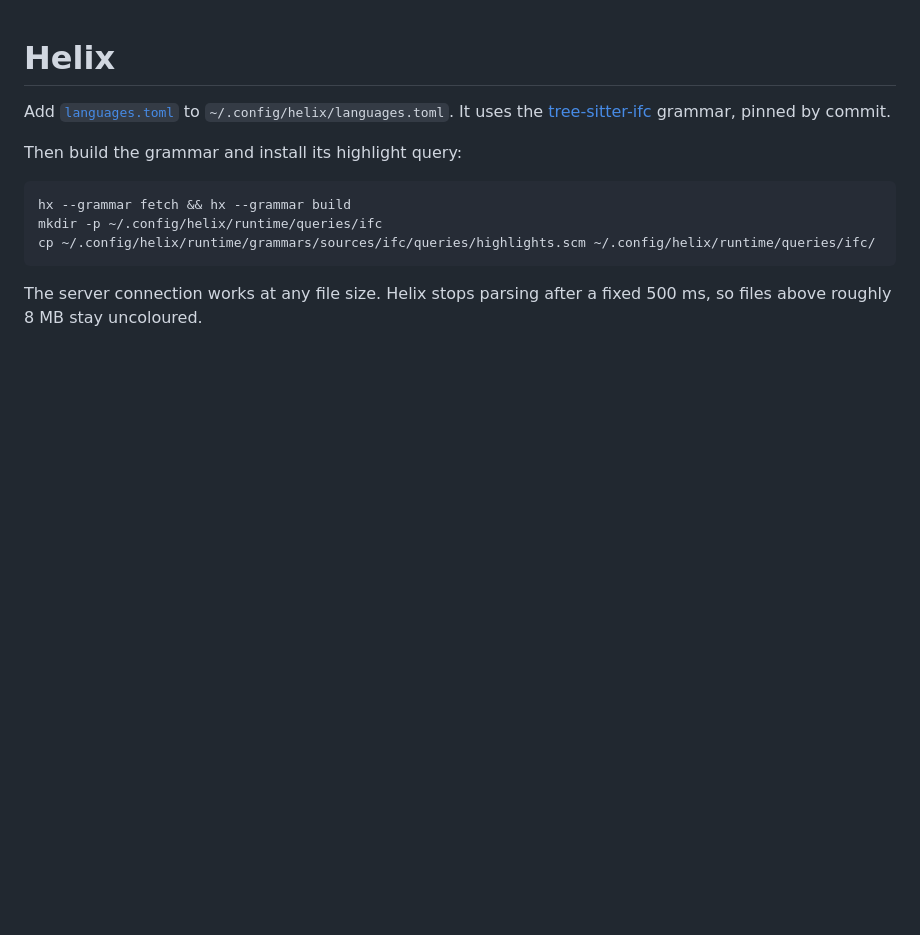
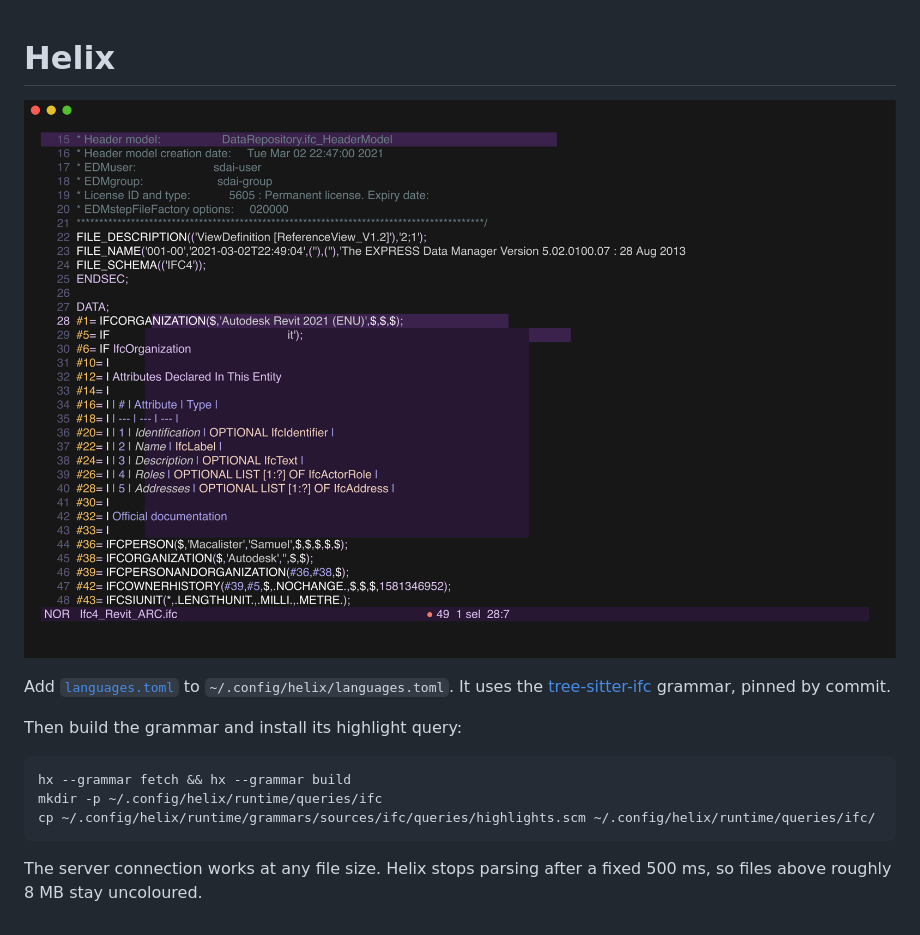
Before and after one commit to Amixx/IFC-LS-integrations, a Markdown page: helix/README.md, the part around the change. Rendered like a GitHub page; pictures changed too: helix/screenshot.png (added); blank space fills up the shorter version.

Commit message:
Add Helix screenshot

```diff
--- a/helix/README.md
+++ b/helix/README.md
@@ -1,4 +1,6 @@
 # Helix
+
+![Helix with colouring and a hover popup on an IFC file](screenshot.png)
 
 Add [`languages.toml`](languages.toml) to `~/.config/helix/languages.toml`. It uses the
 [tree-sitter-ifc](https://github.com/NepomukWolf/tree-sitter-ifc) grammar, pinned by commit.
```
